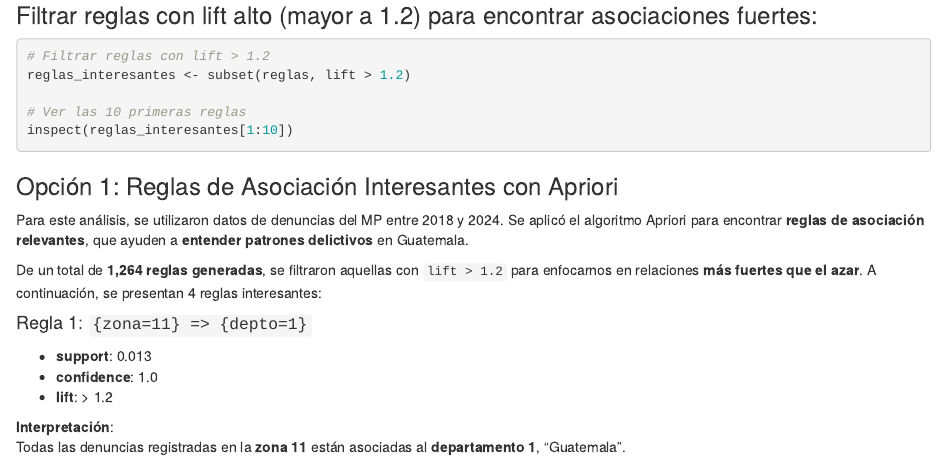
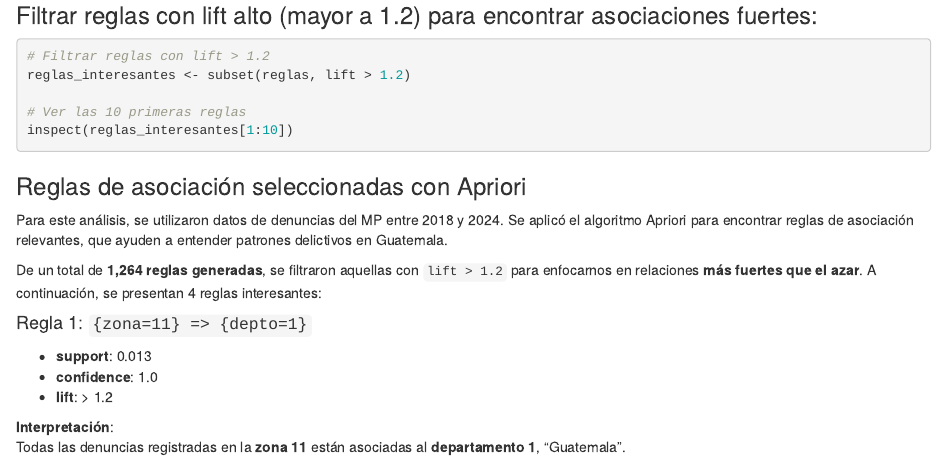
Before and after one commit to Esmedonis16/Mineria-de-datos, an R Markdown document (Apriori.Rmd): the page in a window 1100 px wide, from 2020 px down. Rendered offline with R 4.5, knitr and Pandoc, with nearby package versions; the code chunks are not run, so their results and figures are left out.

Commit message:
Revise headings and enhance text in Apriori analysis
Updated section headings and improved text clarity.

````diff
--- a/Apriori.Rmd
+++ b/Apriori.Rmd
@@ -120,9 +120,9 @@ inspect(reglas_interesantes[1:10])
 
 ```
 
-### Opción 1: Reglas de Asociación Interesantes con Apriori
+### Reglas de asociación seleccionadas con Apriori
 
-Para este análisis, se utilizaron datos de denuncias del MP entre 2018 y 2024. Se aplicó el algoritmo Apriori para encontrar **reglas de asociación relevantes**, que ayuden a **entender patrones delictivos** en Guatemala.
+Para este análisis, se utilizaron datos de denuncias del MP entre 2018 y 2024. Se aplicó el algoritmo Apriori para encontrar reglas de asociación relevantes, que ayuden a entender patrones delictivos en Guatemala.
 
 De un total de **1,264 reglas generadas**, se filtraron aquellas con `lift > 1.2` para enfocarnos en relaciones **más fuertes que el azar**. A continuación, se presentan 4 reglas interesantes:
 
````
